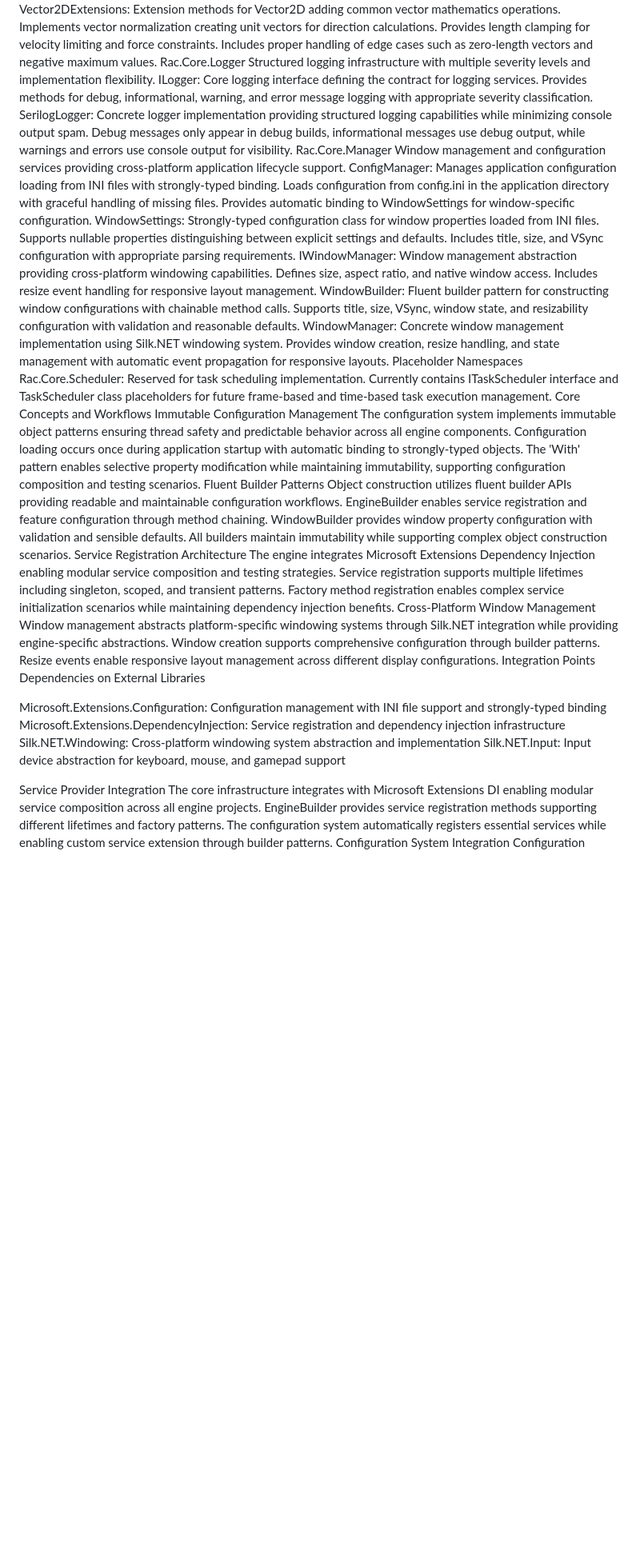
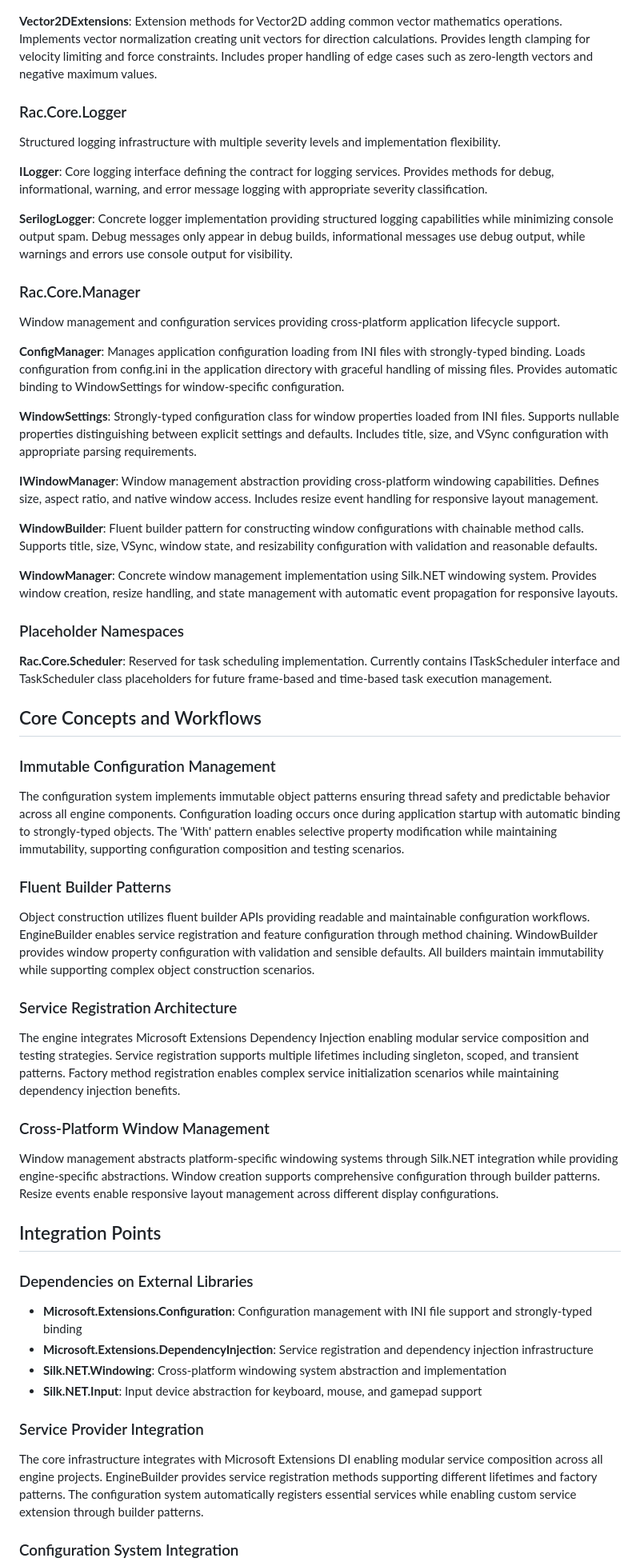
Before and after one commit to tomasforsman/RACEngine, a Markdown page: docs/projects/Rac.Core.md, the part around one of its changes. Shown at 80% size. Rendered like a GitHub page; blank space fills up the shorter version.

```diff
--- a/docs/projects/Rac.Core.md
+++ b/docs/projects/Rac.Core.md
@@ -37,36 +54,62 @@ Rac.Core.Extension
 Mathematical and utility extensions enhancing base library functionality.
-Vector2DExtensions: Extension methods for Vector2D<float> adding common vector mathematics operations. Implements vector normalization creating unit vectors for direction calculations. Provides length clamping for velocity limiting and force constraints. Includes proper handling of edge cases such as zero-length vectors and negative maximum values.
-Rac.Core.Logger
+
+**Vector2DExtensions**: Extension methods for Vector2D<float> adding common vector mathematics operations. Implements vector normalization creating unit vectors for direction calculations. Provides length clamping for velocity limiting and force constraints. Includes proper handling of edge cases such as zero-length vectors and negative maximum values.
+
+### Rac.Core.Logger
+
 Structured logging infrastructure with multiple severity levels and implementation flexibility.
-ILogger: Core logging interface defining the contract for logging services. Provides methods for debug, informational, warning, and error message logging with appropriate severity classification.
-SerilogLogger: Concrete logger implementation providing structured logging capabilities while minimizing console output spam. Debug messages only appear in debug builds, informational messages use debug output, while warnings and errors use console output for visibility.
-Rac.Core.Manager
+
+**ILogger**: Core logging interface defining the contract for logging services. Provides methods for debug, informational, warning, and error message logging with appropriate severity classification.
+
+**SerilogLogger**: Concrete logger implementation providing structured logging capabilities while minimizing console output spam. Debug messages only appear in debug builds, informational messages use debug output, while warnings and errors use console output for visibility.
+
+### Rac.Core.Manager
+
 Window management and configuration services providing cross-platform application lifecycle support.
-ConfigManager: Manages application configuration loading from INI files with strongly-typed binding. Loads configuration from config.ini in the application directory with graceful handling of missing files. Provides automatic binding to WindowSettings for window-specific configuration.
-WindowSettings: Strongly-typed configuration class for window properties loaded from INI files. Supports nullable properties distinguishing between explicit settings and defaults. Includes title, size, and VSync configuration with appropriate parsing requirements.
-IWindowManager: Window management abstraction providing cross-platform windowing capabilities. Defines size, aspect ratio, and native window access. Includes resize event handling for responsive layout management.
-WindowBuilder: Fluent builder pattern for constructing window configurations with chainable method calls. Supports title, size, VSync, window state, and resizability configuration with validation and reasonable defaults.
-WindowManager: Concrete window management implementation using Silk.NET windowing system. Provides window creation, resize handling, and state management with automatic event propagation for responsive layouts.
-Placeholder Namespaces
-Rac.Core.Scheduler: Reserved for task scheduling implementation. Currently contains ITaskScheduler interface and TaskScheduler class placeholders for future frame-based and time-based task execution management.
-Core Concepts and Workflows
-Immutable Configuration Management
+
+**ConfigManager**: Manages application configuration loading from INI files with strongly-typed binding. Loads configuration from config.ini in the application directory with graceful handling of missing files. Provides automatic binding to WindowSettings for window-specific configuration.
+
+**WindowSettings**: Strongly-typed configuration class for window properties loaded from INI files. Supports nullable properties distinguishing between explicit settings and defaults. Includes title, size, and VSync configuration with appropriate parsing requirements.
+
+**IWindowManager**: Window management abstraction providing cross-platform windowing capabilities. Defines size, aspect ratio, and native window access. Includes resize event handling for responsive layout management.
+
+**WindowBuilder**: Fluent builder pattern for constructing window configurations with chainable method calls. Supports title, size, VSync, window state, and resizability configuration with validation and reasonable defaults.
+
+**WindowManager**: Concrete window management implementation using Silk.NET windowing system. Provides window creation, resize handling, and state management with automatic event propagation for responsive layouts.
+### Placeholder Namespaces
+
+**Rac.Core.Scheduler**: Reserved for task scheduling implementation. Currently contains ITaskScheduler interface and TaskScheduler class placeholders for future frame-based and time-based task execution management.
+
+## Core Concepts and Workflows
+
+### Immutable Configuration Management
+
 The configuration system implements immutable object patterns ensuring thread safety and predictable behavior across all engine components. Configuration loading occurs once during application startup with automatic binding to strongly-typed objects. The 'With' pattern enables selective property modification while maintaining immutability, supporting configuration composition and testing scenarios.
-Fluent Builder Patterns
+
+### Fluent Builder Patterns
+
 Object construction utilizes fluent builder APIs providing readable and maintainable configuration workflows. EngineBuilder enables service registration and feature configuration through method chaining. WindowBuilder provides window property configuration with validation and sensible defaults. All builders maintain immutability while supporting complex object construction scenarios.
-Service Registration Architecture
+
+### Service Registration Architecture
+
 The engine integrates Microsoft Extensions Dependency Injection enabling modular service composition and testing strategies. Service registration supports multiple lifetimes including singleton, scoped, and transient patterns. Factory method registration enables complex service initialization scenarios while maintaining dependency injection benefits.
-Cross-Platform Window Management
+
+### Cross-Platform Window Management
+
 Window management abstracts platform-specific windowing systems through Silk.NET integration while providing engine-specific abstractions. Window creation supports comprehensive configuration through builder patterns. Resize events enable responsive layout management across different display configurations.
-Integration Points
-Dependencies on External Libraries
 
-Microsoft.Extensions.Configuration: Configuration management with INI file support and strongly-typed binding
-Microsoft.Extensions.DependencyInjection: Service registration and dependency injection infrastructure
-Silk.NET.Windowing: Cross-platform windowing system abstraction and implementation
-Silk.NET.Input: Input device abstraction for keyboard, mouse, and gamepad support
+## Integration Points
 
-Service Provider Integration
+### Dependencies on External Libraries
+
+- **Microsoft.Extensions.Configuration**: Configuration management with INI file support and strongly-typed binding
+- **Microsoft.Extensions.DependencyInjection**: Service registration and dependency injection infrastructure
+- **Silk.NET.Windowing**: Cross-platform windowing system abstraction and implementation
+- **Silk.NET.Input**: Input device abstraction for keyboard, mouse, and gamepad support
+
+### Service Provider Integration
+
 The core infrastructure integrates with Microsoft Extensions DI enabling modular service composition across all engine projects. EngineBuilder provides service registration methods supporting different lifetimes and factory patterns. The configuration system automatically registers essential services while enabling custom service extension through builder patterns.
-Configuration System Integration
+
+### Configuration System Integration
 Configuration management provides runtime customization capabilities consumed by all engine subsystems. INI file format enables user-friendly configuration editing without recompilation. Strongly-typed binding ensures type safety while enabling optional configuration parameters with graceful defaults.
```
Also changed, not shown: other parts of docs/projects/Rac.Core.md (+96 -49 lines), docs/educational-material/getting-started-tutorial.md (+5 -5 lines), docs/user-guides/project-setup.md (+3 -3 lines).
